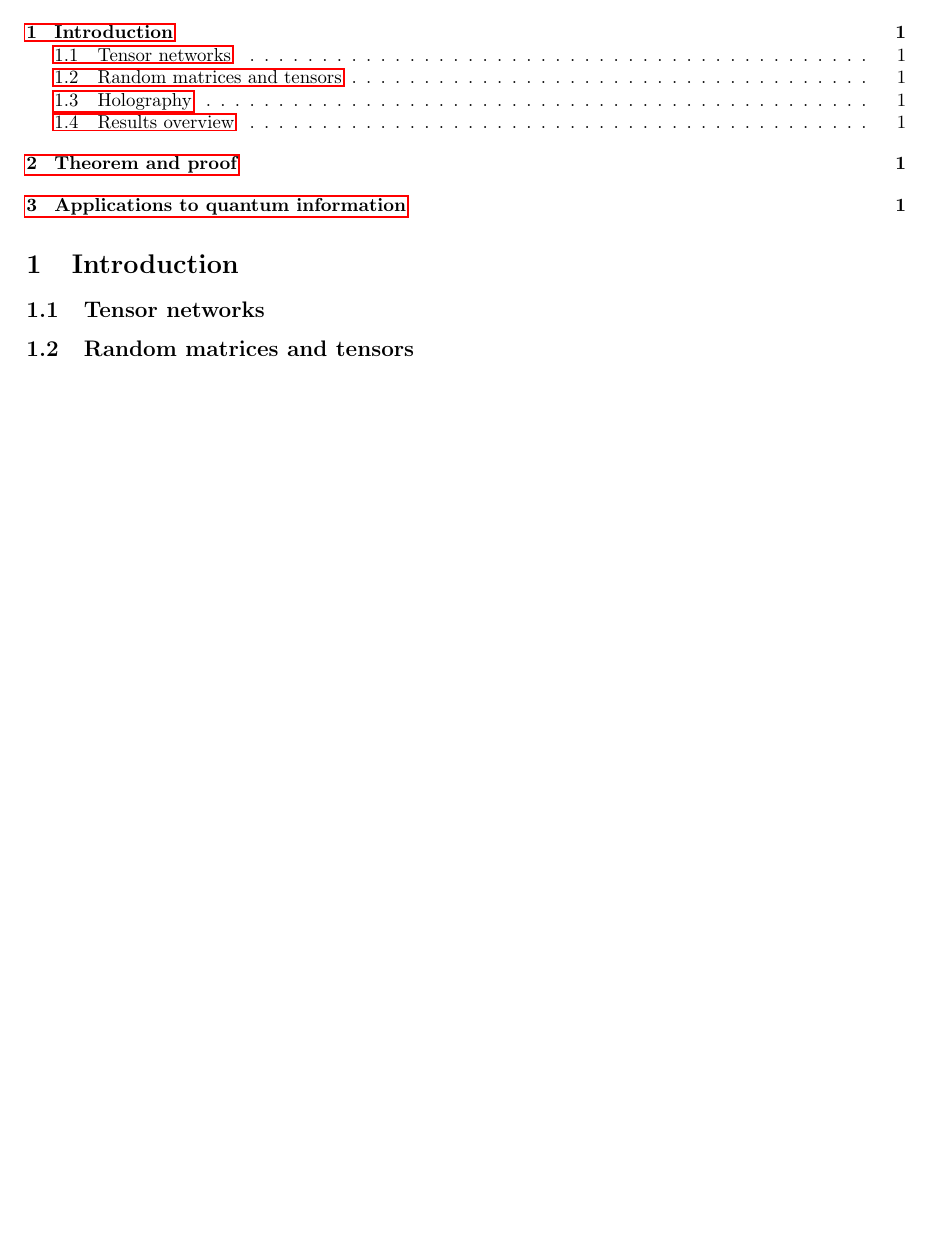
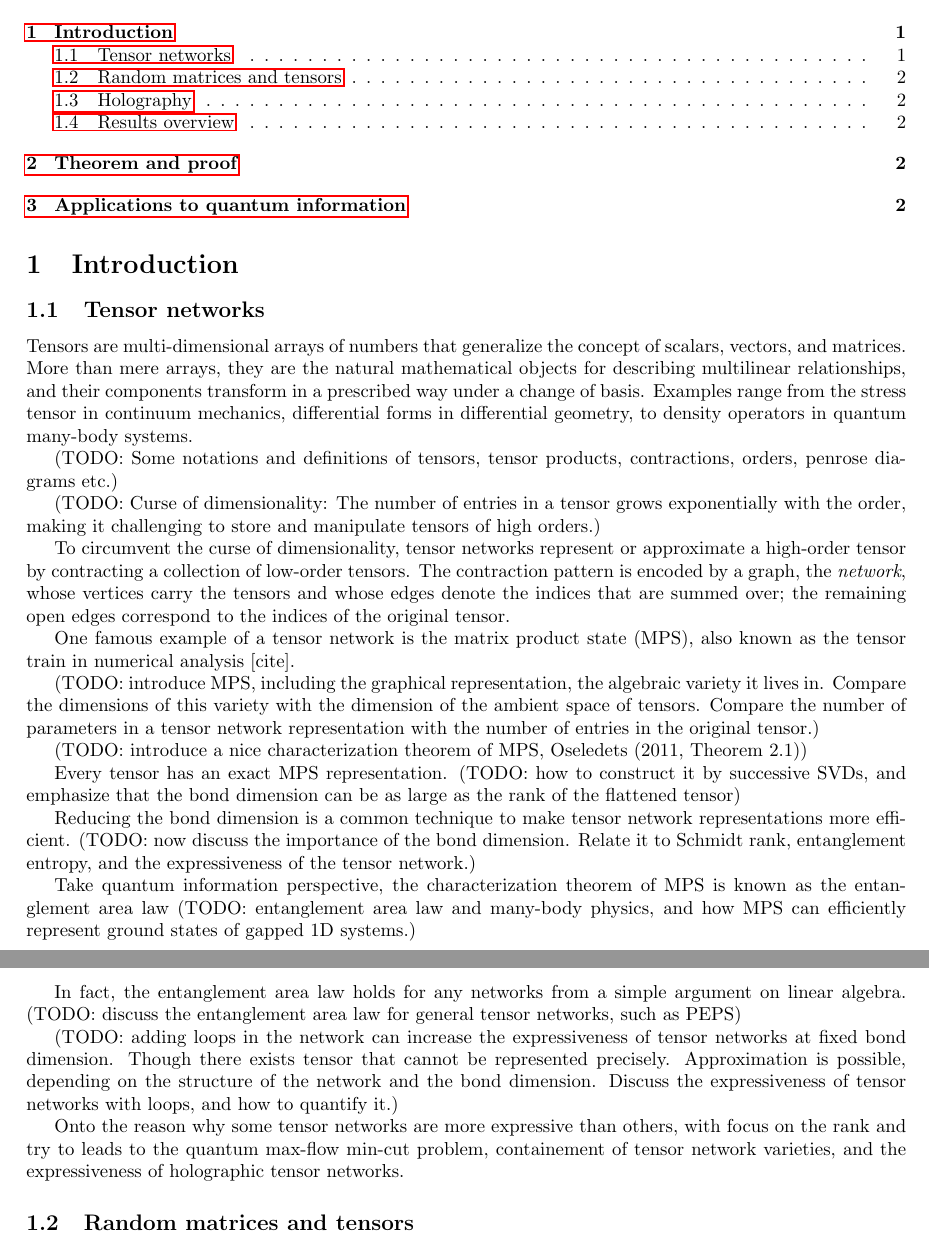
Before and after one commit to miao3hu2/phd-thesis, a LaTeX document (main.tex): part of the page before the commit and two parts of pages 1 and 2 of 2 after it, the two joined at a grey line, cut so that both start at the same text, the shorter picture padded with empty space. Compiled offline with pdfLaTeX.

Commit message:
tentattive plan for the tensor networks (unfinished)

```diff
--- a/main.tex
+++ b/main.tex
@@ -16,6 +16,35 @@
 \tableofcontents
 \section{Introduction}
 \subsection{Tensor networks}
+
+Tensors are multi-dimensional arrays of numbers that generalize the concept of scalars, vectors, and matrices. More than mere arrays, they are the natural mathematical objects for describing multilinear relationships, and their components transform in a prescribed way under a change of basis. Examples range from the stress tensor in continuum mechanics, differential forms in differential geometry, to density operators in quantum many-body systems.
+
+(TODO: Some notations and definitions of tensors, tensor products, contractions, orders, penrose diagrams etc.)
+
+(TODO: Curse of dimensionality: The number of entries in a tensor grows exponentially with the order, making it challenging to store and manipulate tensors of high orders.)
+
+To circumvent the curse of dimensionality, tensor networks represent or approximate a high-order tensor by contracting a collection of low-order tensors. The contraction pattern is encoded by a graph, the \emph{network}, whose vertices carry the tensors and whose edges denote the indices that are summed over; the remaining open edges correspond to the indices of the original tensor.
+
+One famous example of a tensor network is the matrix product state (MPS), also known as the tensor train in numerical analysis [cite].
+
+(TODO: introduce MPS, including the graphical representation, the algebraic variety it lives in. Compare the dimensions of this variety with the dimension of the ambient space of tensors. Compare the number of parameters in a tensor network representation with the number of entries in the original tensor.)
+
+(TODO: introduce a nice characterization theorem of MPS, Oseledets (2011, Theorem 2.1))
+
+Every tensor has an exact MPS representation. (TODO: how to construct it by successive SVDs, and emphasize that the bond dimension can be as large as the rank of the flattened tensor)
+
+Reducing the bond dimension is a common technique to make tensor network representations more efficient. (TODO: now discuss the importance of the bond dimension. Relate it to Schmidt rank, entanglement entropy, and the expressiveness of the tensor network.)
+
+Take quantum information perspective, the characterization theorem of MPS is known as the entanglement area law (TODO: entanglement area law and many-body physics, and how MPS can efficiently represent ground states of gapped 1D systems.)
+
+In fact, the entanglement area law holds for any networks from a simple argument on linear algebra. (TODO: discuss the entanglement area law for general tensor networks, such as PEPS)
+
+(TODO: adding loops in the network can increase the expressiveness of tensor networks at fixed bond dimension. Though there exists tensor that cannot be represented precisely. Approximation is possible, depending on the structure of the network and the bond dimension. Discuss the expressiveness of tensor networks with loops, and how to quantify it.)
+
+Onto the reason why some tensor networks are more expressive than others, with focus on the rank and try to leads to the quantum max-flow min-cut problem, containement of tensor network varieties, and the expressiveness of holographic tensor networks.
+
+
+
 \subsection{Random matrices and tensors}
 \subsection{Holography}
 \subsection{Results overview}
```
Also changed, not shown: main.pdf.
